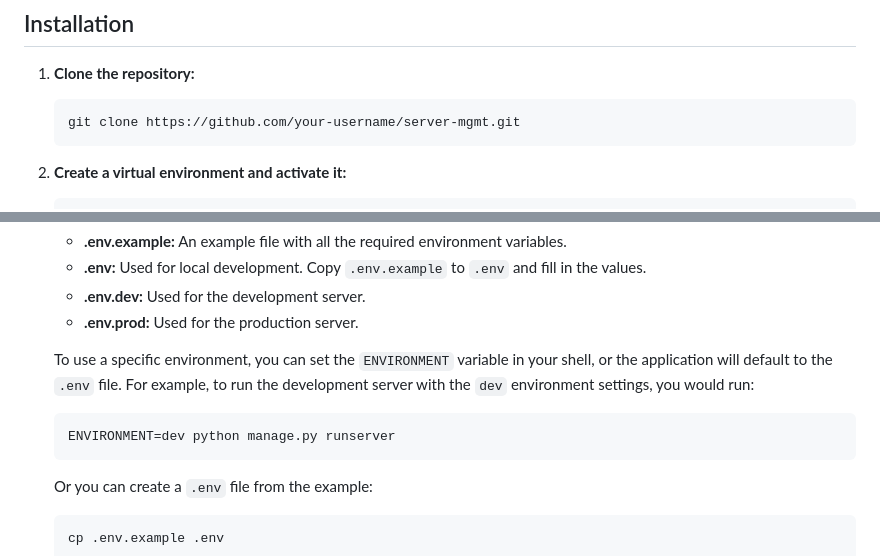
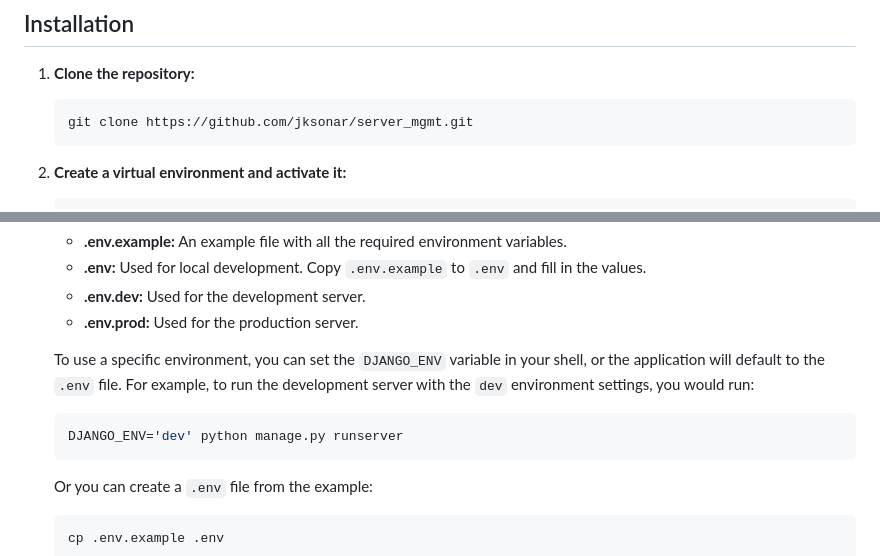
Before and after one commit to jksonar/server_mgmt, a Markdown page: README.md, 2 parts joined by grey strips. GitHub-like rendering.

````diff
--- a/README.md
+++ b/README.md
@@ -32,7 +32,7 @@ This is a Django-based server management application designed to help you track
 1.  **Clone the repository:**
 
     ```bash
-    git clone https://github.com/your-username/server-mgmt.git
+    git clone https://github.com/jksonar/server_mgmt.git
     ```
 
 2.  **Create a virtual environment and activate it:**
@@ -57,10 +57,10 @@ This is a Django-based server management application designed to help you track
     *   **.env.dev:** Used for the development server.
     *   **.env.prod:** Used for the production server.
 
-    To use a specific environment, you can set the `ENVIRONMENT` variable in your shell, or the application will default to the `.env` file. For example, to run the development server with the `dev` environment settings, you would run:
+    To use a specific environment, you can set the `DJANGO_ENV` variable in your shell, or the application will default to the `.env` file. For example, to run the development server with the `dev` environment settings, you would run:
 
     ```bash
-    ENVIRONMENT=dev python manage.py runserver
+    DJANGO_ENV='dev' python manage.py runserver
     ```
 
     Or you can create a `.env` file from the example:
````
